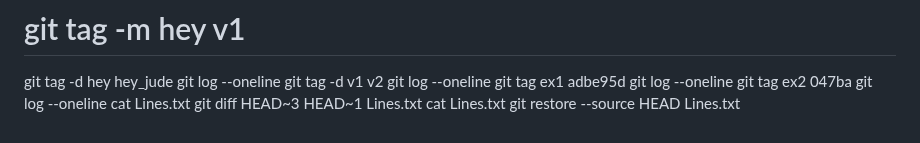
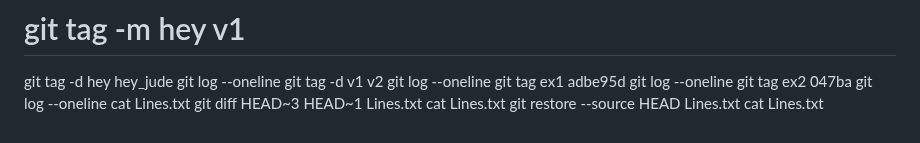
Before and after one commit to 4TUResearchData-Carpentries/workshop_notes, a Markdown page: Lesson1.md, the part around the change. Drawn GitHub-style.

Commit message:
gitautosync update 26

```diff
--- a/Lesson1.md
+++ b/Lesson1.md
@@ -299,3 +299,4 @@ cat Lines.txt
 git diff HEAD~3 HEAD~1 Lines.txt
 cat Lines.txt
 git restore --source HEAD Lines.txt
+cat Lines.txt
```
